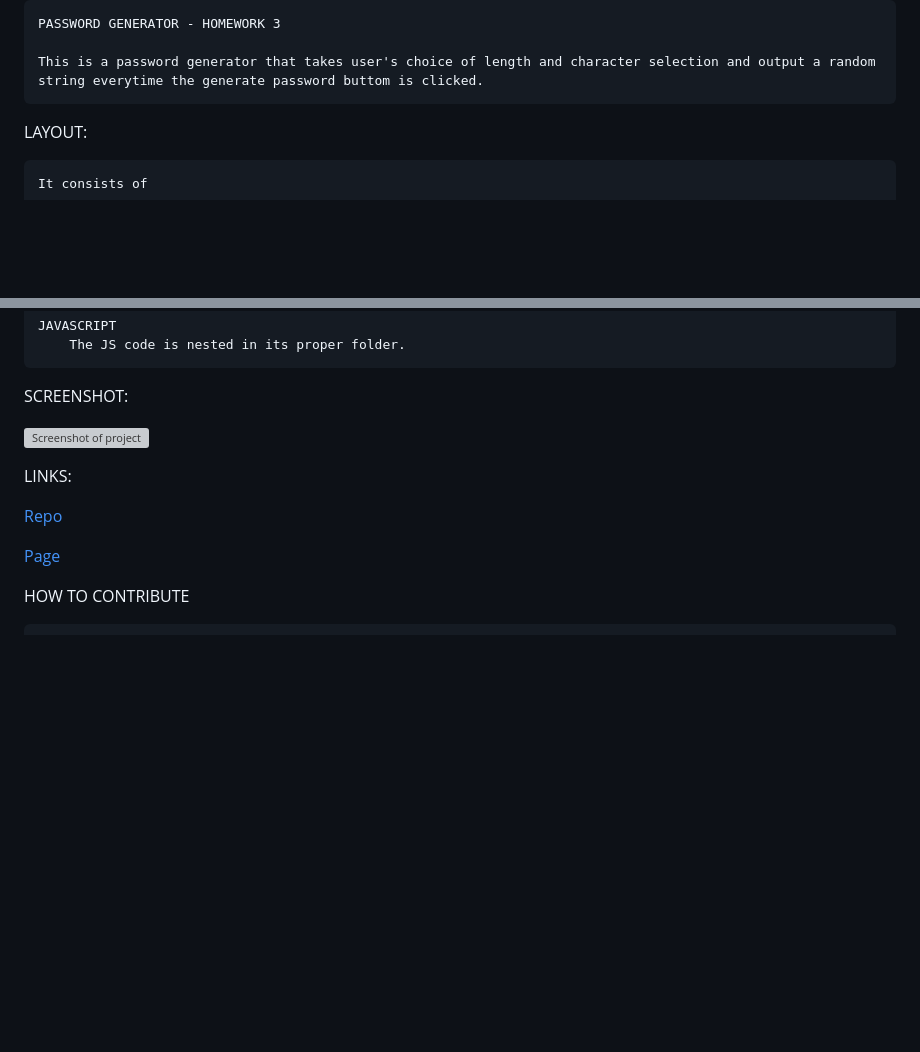
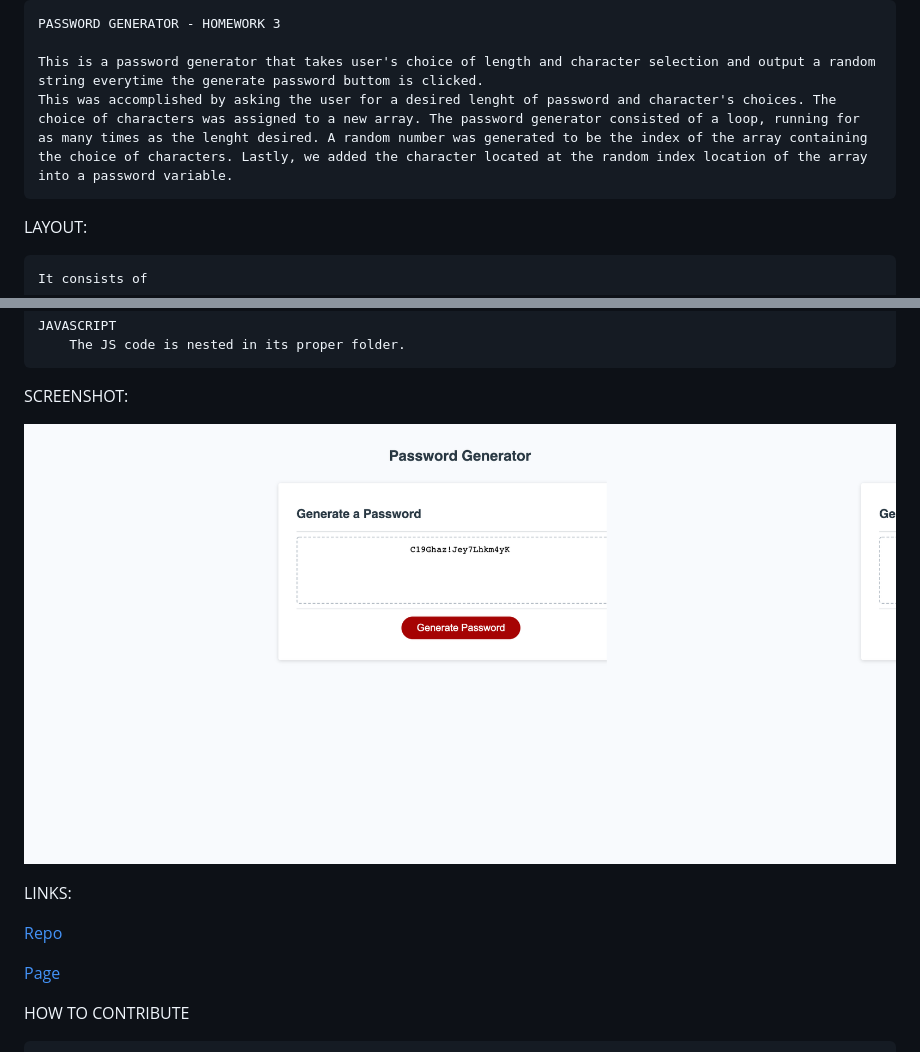
Before and after one commit to eugenio18/PasswordGenerator, a Markdown page: README.md, 2 parts joined by grey strips. Drawn GitHub-style; pictures changed too: assets/img/PasswordGenerator-screenshot.png (added); blank space fills up the shorter version; grey boxes are pictures that could not be loaded.

Commit message:
final touches, debugging, added screenshot to readme

```diff
--- a/README.md
+++ b/README.md
@@ -3,6 +3,7 @@ PROJECT:
     PASSWORD GENERATOR - HOMEWORK 3
 
     This is a password generator that takes user's choice of length and character selection and output a random string everytime the generate password buttom is clicked.
+    This was accomplished by asking the user for a desired lenght of password and character's choices. The choice of characters was assigned to a new array. The password generator consisted of a loop, running for as many times as the lenght desired. A random number was generated to be the index of the array containing the choice of characters. Lastly, we added the character located at the random index location of the array into a password variable.
 
 
 LAYOUT:
@@ -26,7 +27,7 @@ LANGUAGE:
 
 SCREENSHOT:
 
-   ![Screenshot of project](./assets/images/01-html-css-git-homework-demo.png)
+![Screenshot of project](./assets/img/PasswordGenerator-screenshot.png)
 
 
 LINKS:
```
Also changed, not shown: other parts of README.md (+2 -2 lines), 1 other file.
